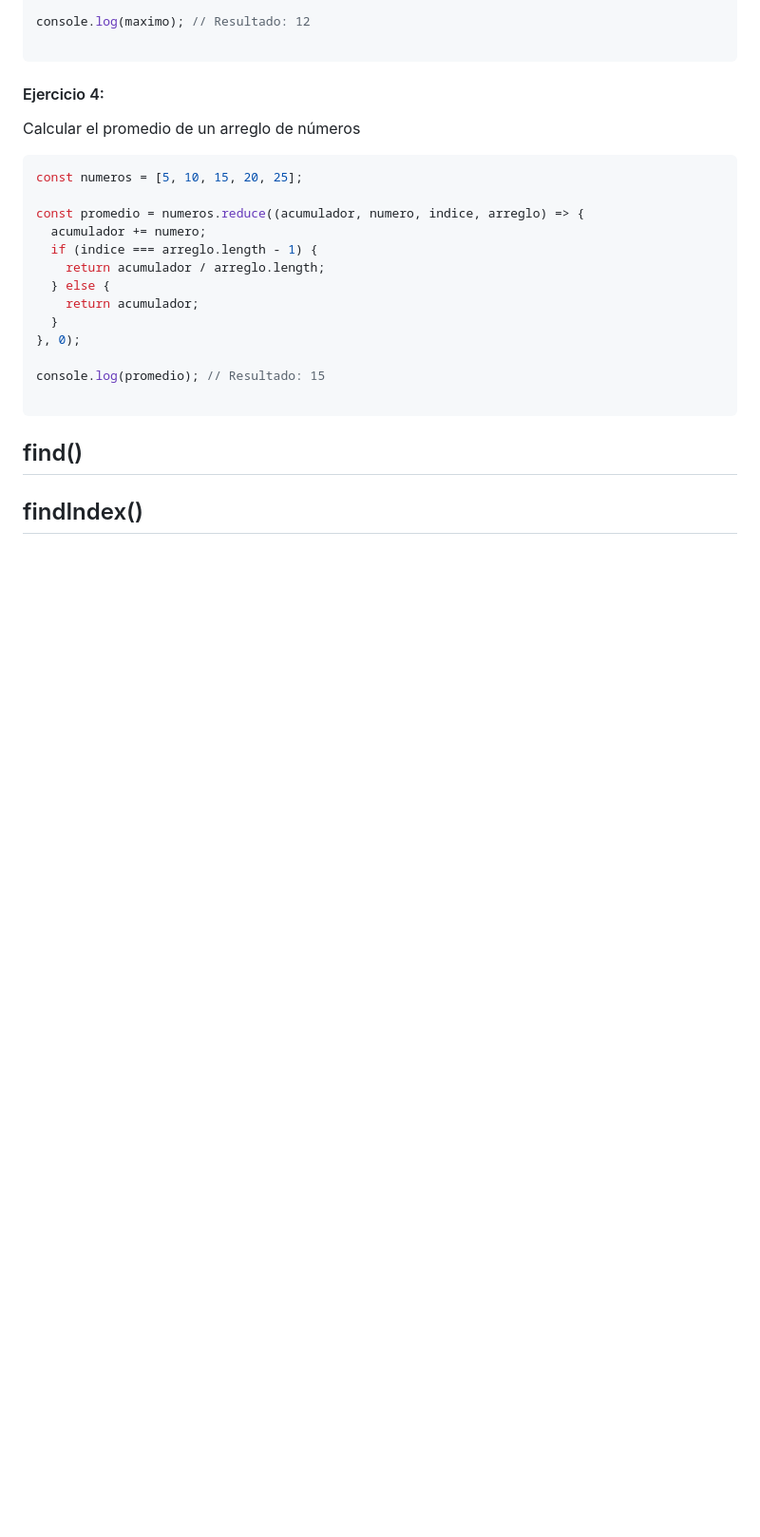
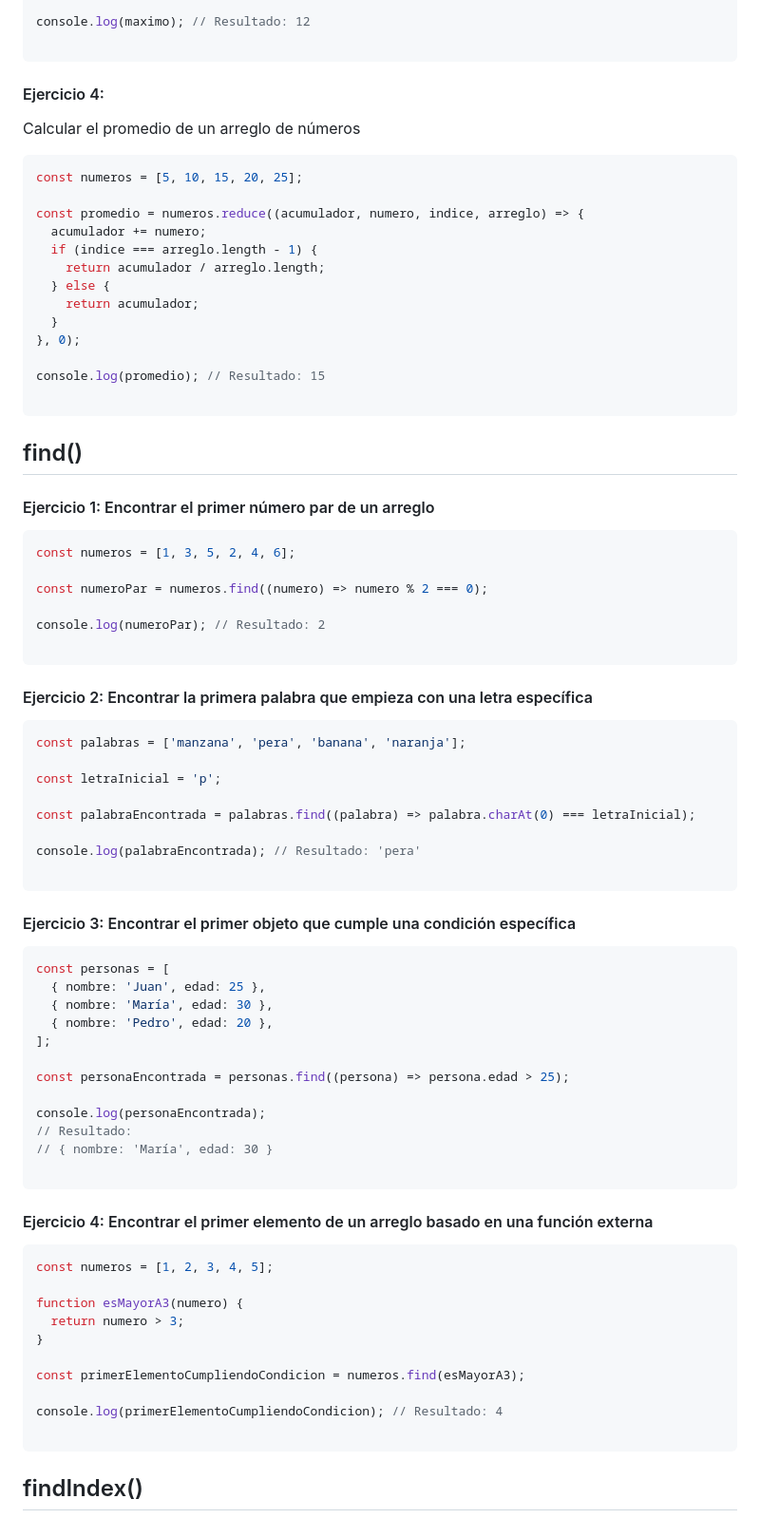
Before and after one commit to profeLeguizaNicolas/javascript-ldp-6to4ta, a Markdown page: arreglos/ejercicios-metodos-array.md, the part around the change. Shown: that part at 95% size. Drawn GitHub-style; blank space fills up the shorter version.

````diff
--- a/arreglos/ejercicios-metodos-array.md
+++ b/arreglos/ejercicios-metodos-array.md
@@ -286,6 +286,58 @@ console.log(promedio); // Resultado: 15
 
 ## find()
 
+#### Ejercicio 1: Encontrar el primer número par de un arreglo
 
+```js
+const numeros = [1, 3, 5, 2, 4, 6];
+
+const numeroPar = numeros.find((numero) => numero % 2 === 0);
+
+console.log(numeroPar); // Resultado: 2
+
+```
+
+#### Ejercicio 2: Encontrar la primera palabra que empieza con una letra específica
+
+```js
+const palabras = ['manzana', 'pera', 'banana', 'naranja'];
+
+const letraInicial = 'p';
+
+const palabraEncontrada = palabras.find((palabra) => palabra.charAt(0) === letraInicial);
+
+console.log(palabraEncontrada); // Resultado: 'pera'
+
+```
+#### Ejercicio 3: Encontrar el primer objeto que cumple una condición específica
+
+```js
+const personas = [
+  { nombre: 'Juan', edad: 25 },
+  { nombre: 'María', edad: 30 },
+  { nombre: 'Pedro', edad: 20 },
+];
+
+const personaEncontrada = personas.find((persona) => persona.edad > 25);
+
+console.log(personaEncontrada);
+// Resultado:
+// { nombre: 'María', edad: 30 }
+
+```
+#### Ejercicio 4: Encontrar el primer elemento de un arreglo basado en una función externa
+
+```js
+const numeros = [1, 2, 3, 4, 5];
+
+function esMayorA3(numero) {
+  return numero > 3;
+}
+
+const primerElementoCumpliendoCondicion = numeros.find(esMayorA3);
+
+console.log(primerElementoCumpliendoCondicion); // Resultado: 4
+
+```
 
 ## findIndex()
````
